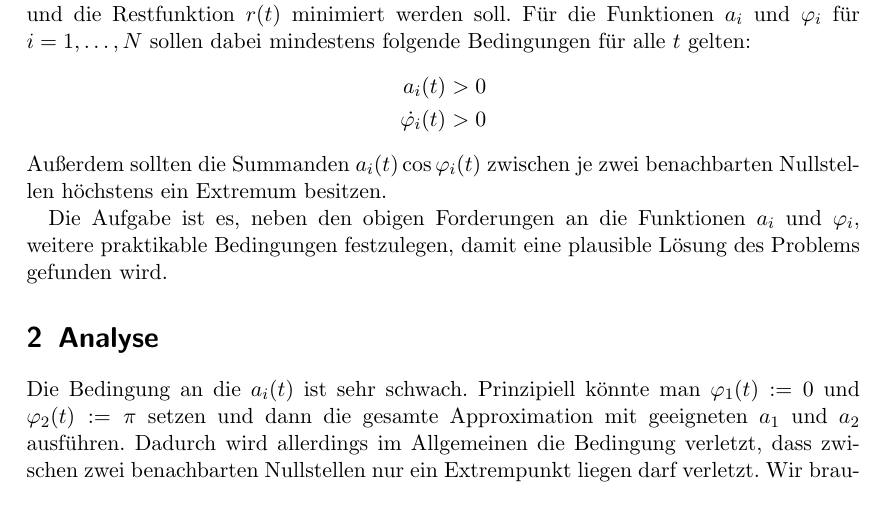
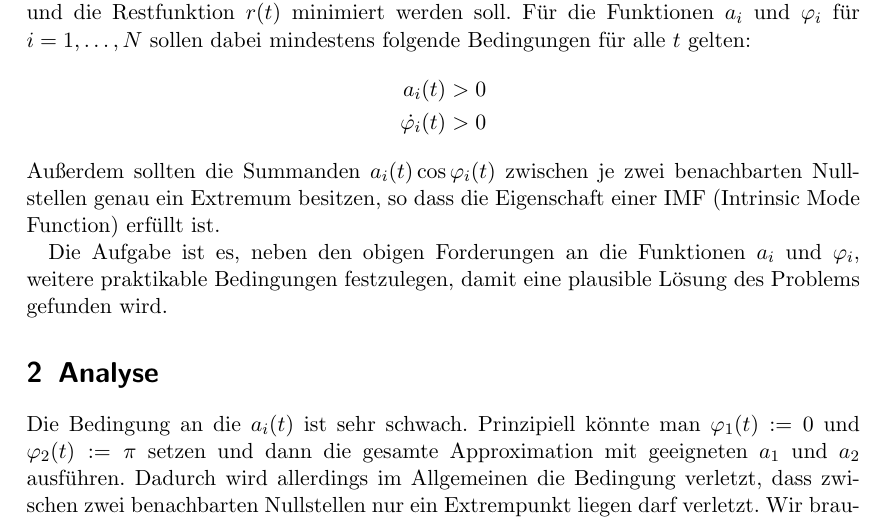
Before and after one commit to ralphtandetzky/decompose_imf_notes, a LaTeX document (decompose_imf.tex): part of page 1 of 2, cut so that both start at the same text. Compiled offline with pdfLaTeX.

Commit message:
Added a little comment about IMFs.

```diff
--- a/decompose_imf.tex
+++ b/decompose_imf.tex
@@ -19,7 +19,7 @@ wobei $a_i,\varphi_i$ f"ur $i=1,\dotsc,N$ und $r$ reellwertige Funktionen auf de
   a_i(t) &> 0 \\
   \dot{\varphi_i}(t) &> 0
 \end{align*}
-Au"serdem sollten die Summanden $a_i(t)\cos\varphi_i(t)$ zwischen je zwei benachbarten Nullstellen h"ochstens ein Extremum besitzen.
+Au"serdem sollten die Summanden $a_i(t)\cos\varphi_i(t)$ zwischen je zwei benachbarten Nullstellen genau ein Extremum besitzen, so dass die Eigenschaft einer IMF (Intrinsic Mode Function) erf"ullt ist.
 
 Die Aufgabe ist es, neben den obigen Forderungen an die Funktionen $a_i$ und $\varphi_i$, weitere praktikable Bedingungen festzulegen, damit eine plausible L"osung des Problems gefunden wird.
 
```
